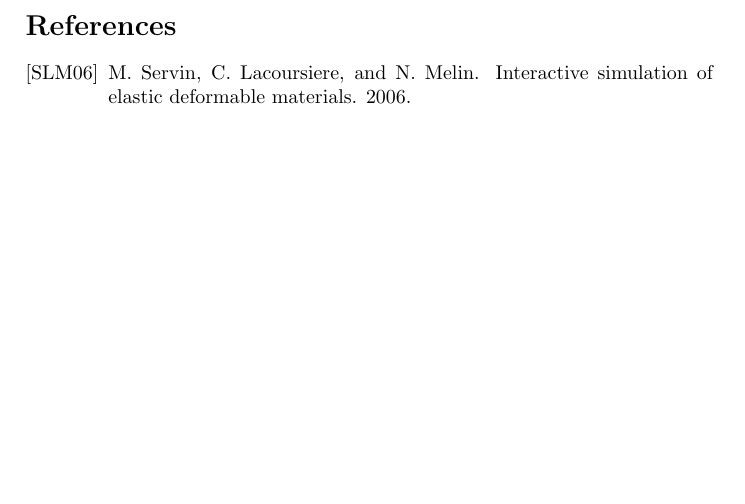
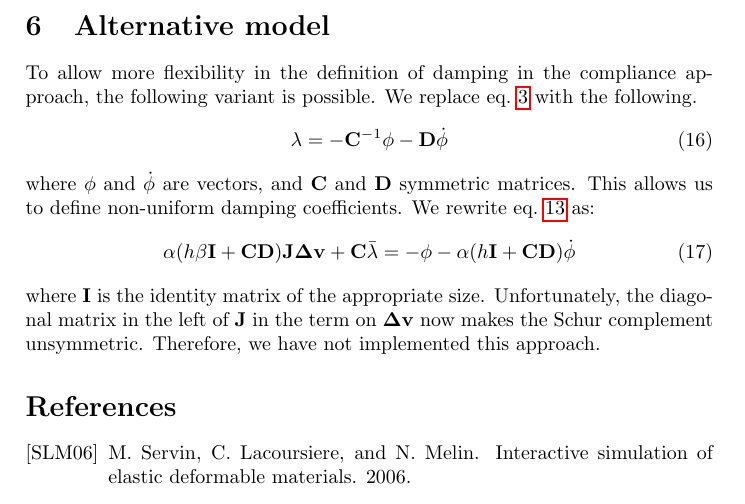
Before and after one commit to sofa-framework/Compliant, a LaTeX document (doc/compliant.tex, which reads doc/compliant_body.tex): part of page 7 of 7, cut at the place of the change, the shorter picture padded with empty space. Compiled offline with pdfLaTeX.

Commit message:
r9632/sofa : minor addition to the doc
Former-commit-id: 6014cecaaf26975942c84111e6a7839bf92f840d

```diff
--- a/doc/compliant_body.tex
+++ b/doc/compliant_body.tex
@@ -250,3 +252,20 @@ The BaseMass function used by the plugin is:
 \begin{itemize}
  \item \texttt{addMToMatrix} to create the mass matrix. This function is not specific to the \textit{Compliant} plugin.
 \end{itemize}
+
+
+\section{Alternative model} \label{sec alternative model}
+To allow more flexibility in the definition of damping in the compliance approach, the following variant is possible.
+We replace eq.~\ref{eq generalized constraint} with the following.
+\begin{equation}\label{eq generalized damped constraint}
+\lam = - \C^{-1} \violation - \D \dviolation
+\end{equation}
+where $\violation$ and $\dviolation$ are vectors, and $\C$ and $\D$ symmetric matrices.
+This allows us to define non-uniform damping coefficients.
+We rewrite eq.~\ref{eq bottom} as:
+\begin{equation}
+ \label{eq bottom alt}
+ \alpha( h \beta \I + \C \D) \J \dv + \C \avlam = -\violation - \alpha(h\I + \C\D )\dviolation
+\end{equation}
+where $\I$ is the identity matrix of the appropriate size.
+Unfortunately, the diagonal matrix in the left of $\J$ in the term on $\dv$ now makes the Schur complement unsymmetric. Therefore, we have not implemented this approach.
```
Also changed, not shown: doc/compliant.pdf, doc/compliant_body.tex (4 more changed lines), 1 other file.
